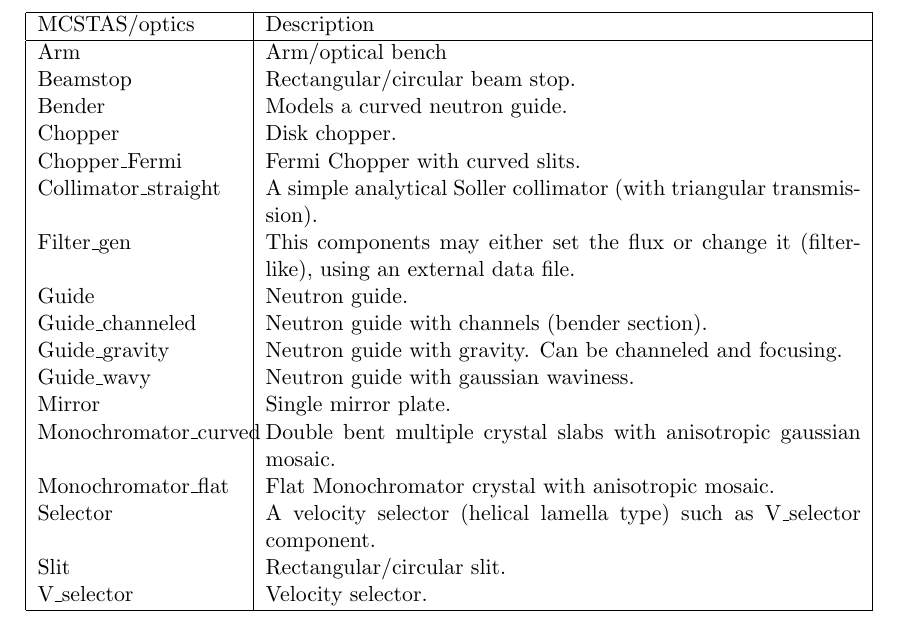
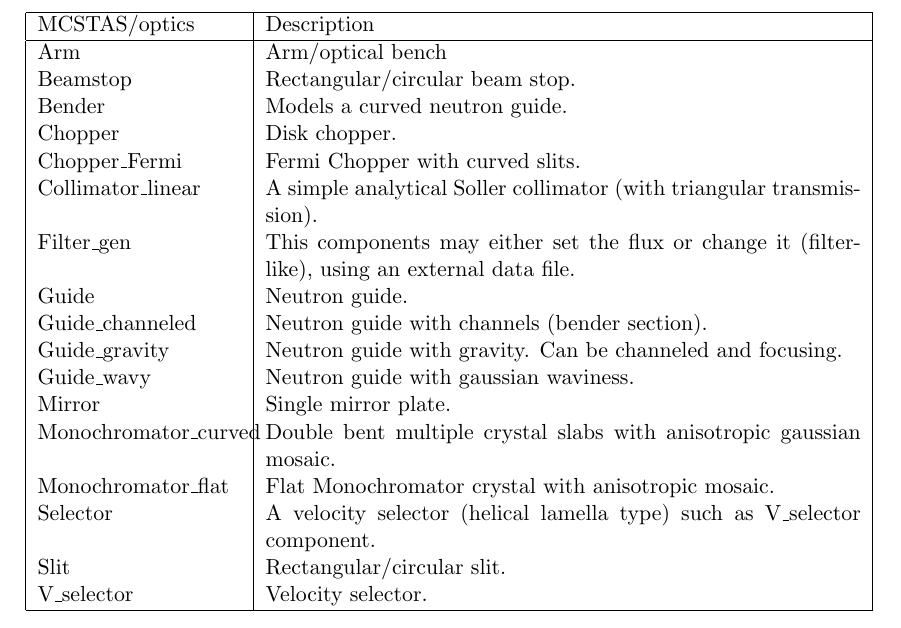
Before and after one commit to jonasstein/mcstastex, a LaTeX thesis (trunk/Component_manual.tex, which reads trunk/comp_removed.tex): part of page 62 of 88, cut so that both start at the same text. Compiled offline with LaTeX, dvips and Ghostscript.

Commit message:
Oops - had Collimator_linear already. Removed refs to _straight again
git-svn-id: https://svn.mccode.org/svn/McStasTeX@34 feec88ba-9254-4c29-afb0-2c2f27bf560d

```diff
--- a/trunk/comp_removed.tex
+++ b/trunk/comp_removed.tex
@@ -86,7 +86,7 @@
  Chopper           &   Disk chopper. \\
  Chopper\_Fermi     &   Fermi Chopper with
                       curved slits. \\
- Collimator\_straight &  A simple analytical Soller collimator
+ Collimator\_linear &  A simple analytical Soller collimator
                       (with triangular
                       transmission).  \\
  Filter\_gen        &   This components may
```
